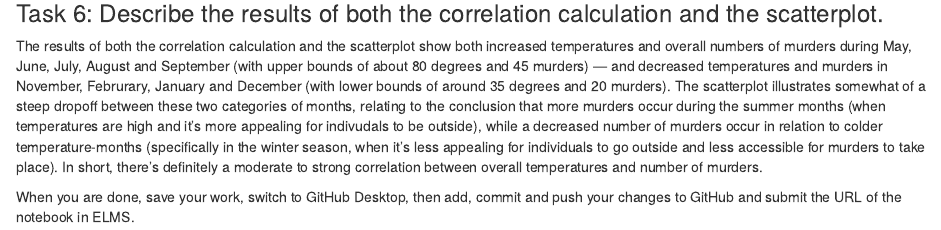
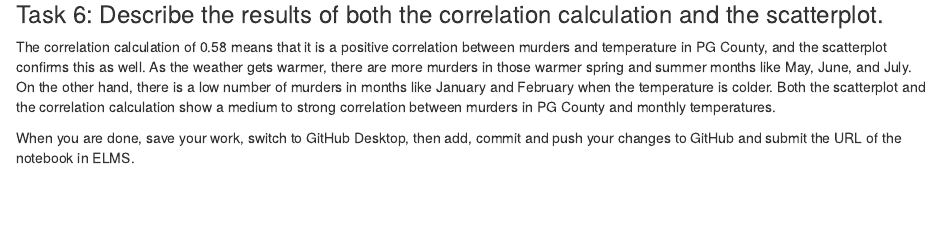
Before and after one commit to dfung28-cloud/jour405, an R Markdown document (activities/pg_murders_heat.Rmd): the page in a window 1100 px wide, from 1270 px down. Rendered offline with R 4.5, knitr and Pandoc, with nearby package versions; some code elsewhere in the file could not run offline.

Commit message:
Update pg_murders_heat.Rmd

```diff
--- a/activities/pg_murders_heat.Rmd
+++ b/activities/pg_murders_heat.Rmd
@@ -51,6 +51,9 @@ pg_murders_heat |>
 
 ### Task 6: Describe the results of both the correlation calculation and the scatterplot.
 
-The results of both the correlation calculation and the scatterplot show both increased temperatures and overall numbers of murders during May, June, July, August and September (with upper bounds of about 80 degrees and 45 murders) — and decreased temperatures and murders in November, Februrary, January and December (with lower bounds of around 35 degrees and 20 murders). The scatterplot illustrates somewhat of a steep dropoff between these two categories of months, relating to the conclusion that more murders occur during the summer months (when temperatures are high and it's more appealing for indivudals to be outside), while a decreased number of murders occur in relation to colder temperature-months (specifically in the winter season, when it's less appealing for individuals to go outside and less accessible for murders to take place). In short, there's definitely a moderate to strong correlation between overall temperatures and number of murders.
+The correlation calculation of 0.58 means that it is a positive correlation between murders and temperature in PG County, and the scatterplot confirms this as well. As the weather gets warmer, there are more murders in those warmer spring and summer months like May, June, and July. On the other hand, there is a low number of murders in months like January and February when the temperature is colder. Both the scatterplot and the correlation calculation show a medium to strong correlation between murders in PG County and monthly temperatures.
+
+
+
 
 When you are done, save your work, switch to GitHub Desktop, then add, commit and push your changes to GitHub and submit the URL of the notebook in ELMS.
```
